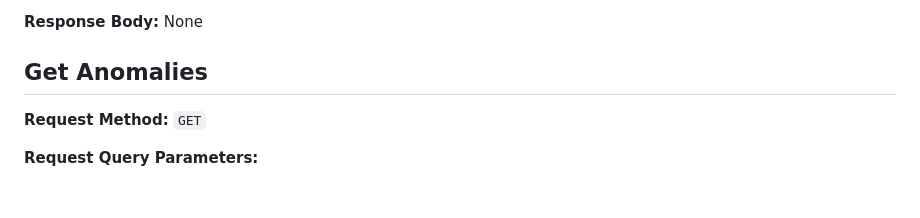
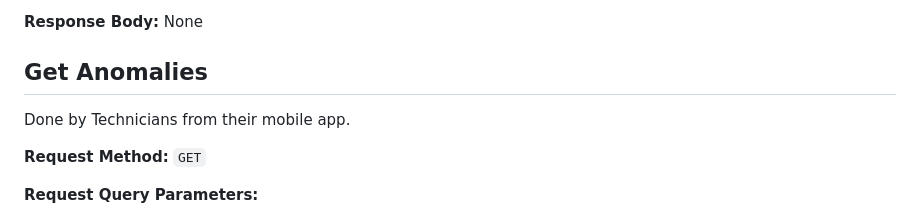
Before and after one commit to JaromirProchazka/AzureLab, a Markdown page: final_project/components_api.md, the part around one of its changes. Drawn GitHub-style; blank space fills up the shorter version.

```diff
--- a/final_project/components_api.md
+++ b/final_project/components_api.md
@@ -30,6 +30,8 @@ and the zipped logs data stream. The timestamp format is `YYYY-MM-DDTHH:mm:ss.SS
 
 ## Get Anomalies
 
+Done by Technicians from their mobile app.
+
 **Request Method:** `GET`
 
 **Request Query Parameters:**
```
Also changed, not shown: other parts of final_project/components_api.md (+1 -1 lines).
